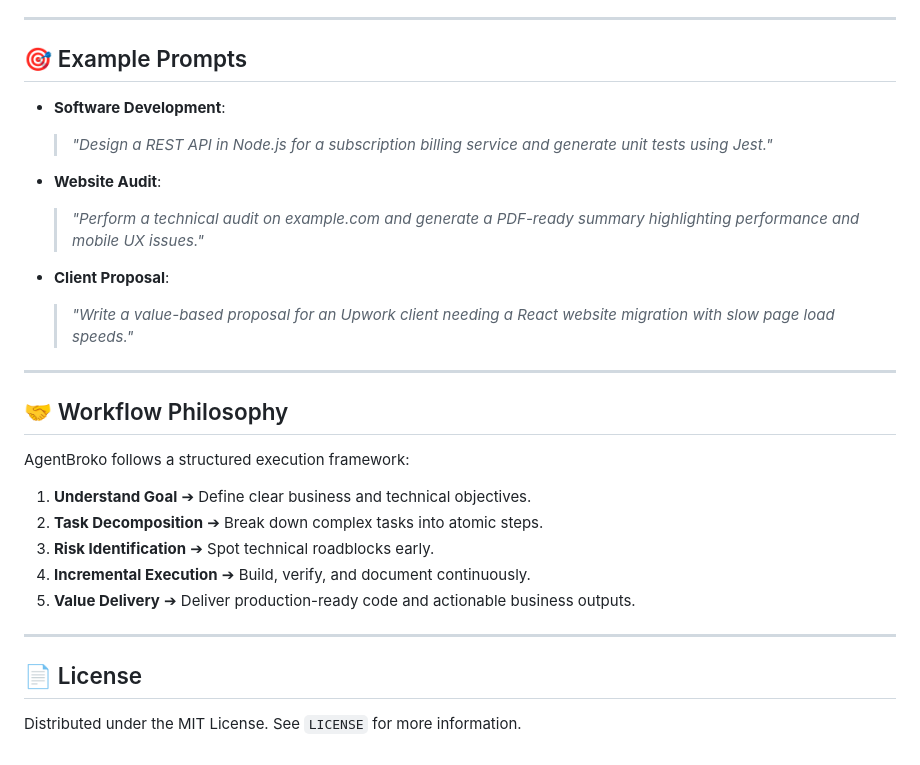
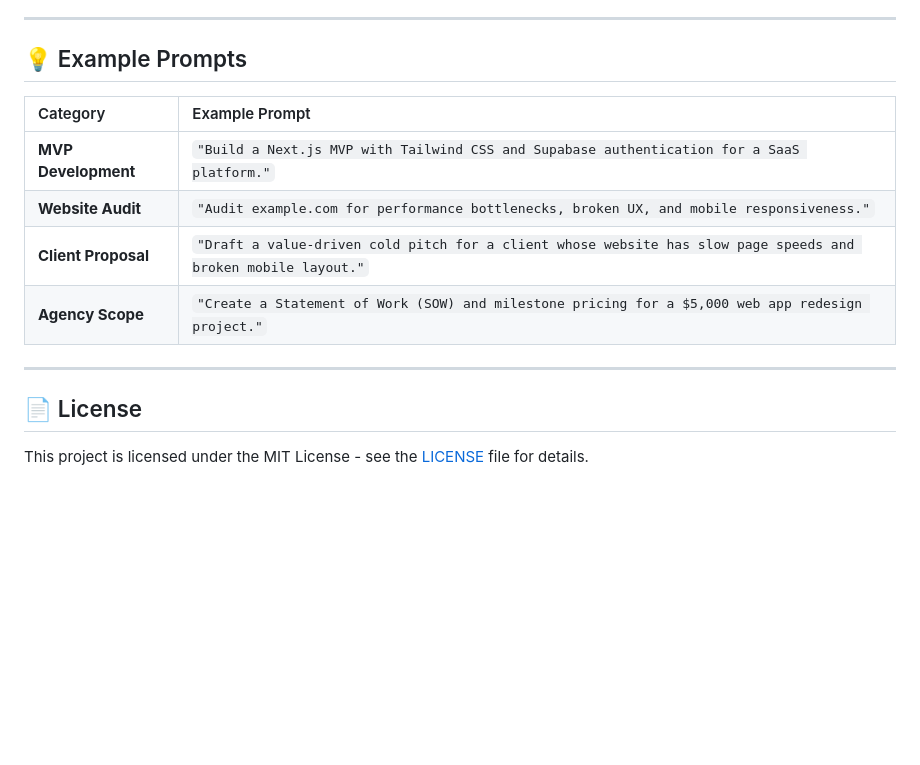
Before and after one commit to sajidhossain8272/agentbroko, a Markdown page: README.md, the part around one of its changes. GitHub-like rendering; blank space fills up the shorter version.

Commit message:
Refine README to highlight MVP development and client acquisition

```diff
--- a/README.md
+++ b/README.md
@@ -81,31 +79,17 @@ AgentBroko can be integrated directly into Visual Studio Code as an AI Agent con
 
 ---
 
-## 🎯 Example Prompts
+## 💡 Example Prompts
 
-* **Software Development**:
-  > *"Design a REST API in Node.js for a subscription billing service and generate unit tests using Jest."*
-
-* **Website Audit**:
-  > *"Perform a technical audit on example.com and generate a PDF-ready summary highlighting performance and mobile UX issues."*
-
-* **Client Proposal**:
-  > *"Write a value-based proposal for an Upwork client needing a React website migration with slow page load speeds."*
-
----
-
-## 🤝 Workflow Philosophy
-
-AgentBroko follows a structured execution framework:
-
-1. **Understand Goal** ➔ Define clear business and technical objectives.
-2. **Task Decomposition** ➔ Break down complex tasks into atomic steps.
-3. **Risk Identification** ➔ Spot technical roadblocks early.
-4. **Incremental Execution** ➔ Build, verify, and document continuously.
-5. **Value Delivery** ➔ Deliver production-ready code and actionable business outputs.
+| Category | Example Prompt |
+| :--- | :--- |
+| **MVP Development** | `"Build a Next.js MVP with Tailwind CSS and Supabase authentication for a SaaS platform."` |
+| **Website Audit** | `"Audit example.com for performance bottlenecks, broken UX, and mobile responsiveness."` |
+| **Client Proposal** | `"Draft a value-driven cold pitch for a client whose website has slow page speeds and broken mobile layout."` |
+| **Agency Scope** | `"Create a Statement of Work (SOW) and milestone pricing for a $5,000 web app redesign project."` |
 
 ---
 
 ## 📄 License
 
-Distributed under the MIT License. See `LICENSE` for more information.
+This project is licensed under the MIT License - see the [LICENSE](LICENSE) file for details.
```
Also changed, not shown: other parts of README.md (+54 -56 lines).
